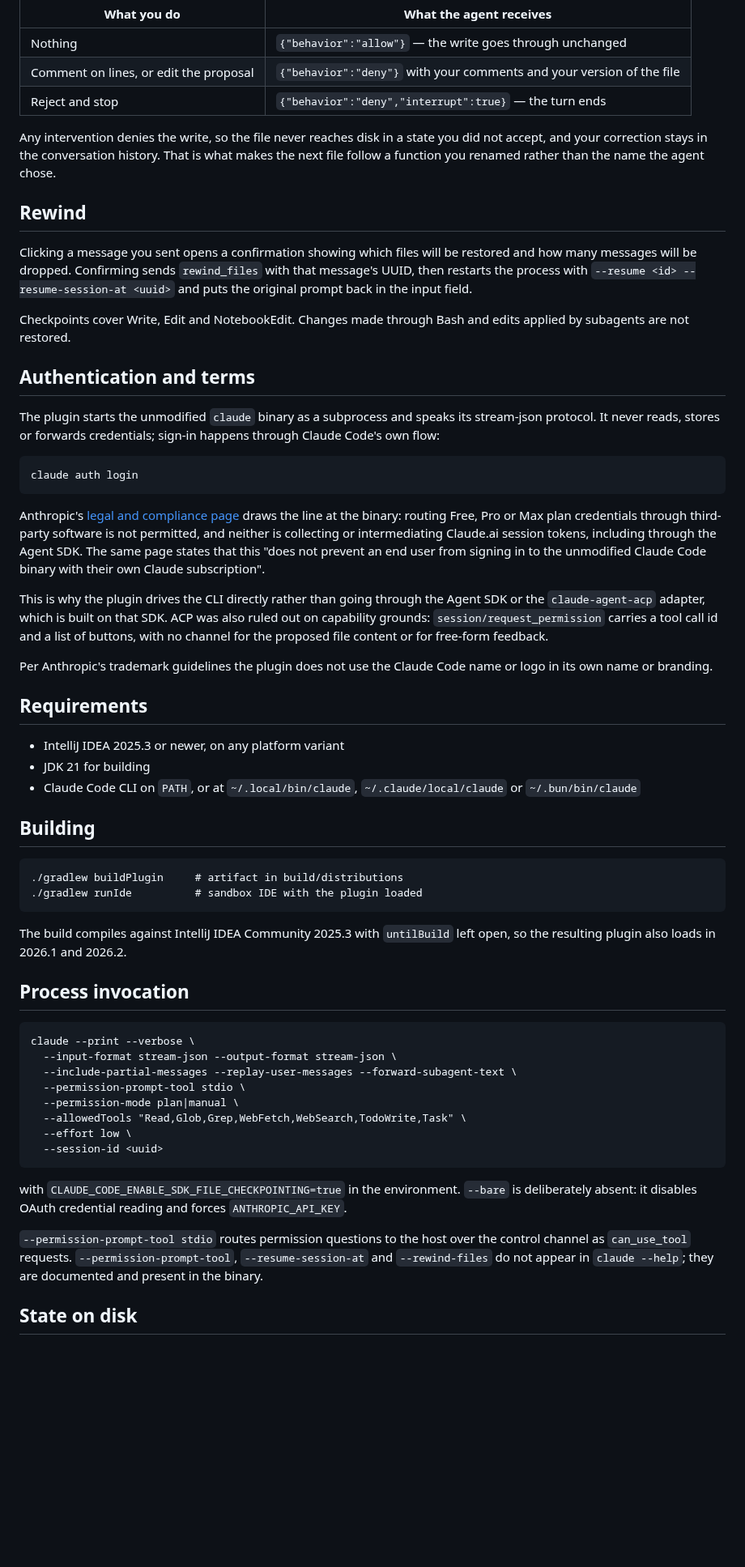
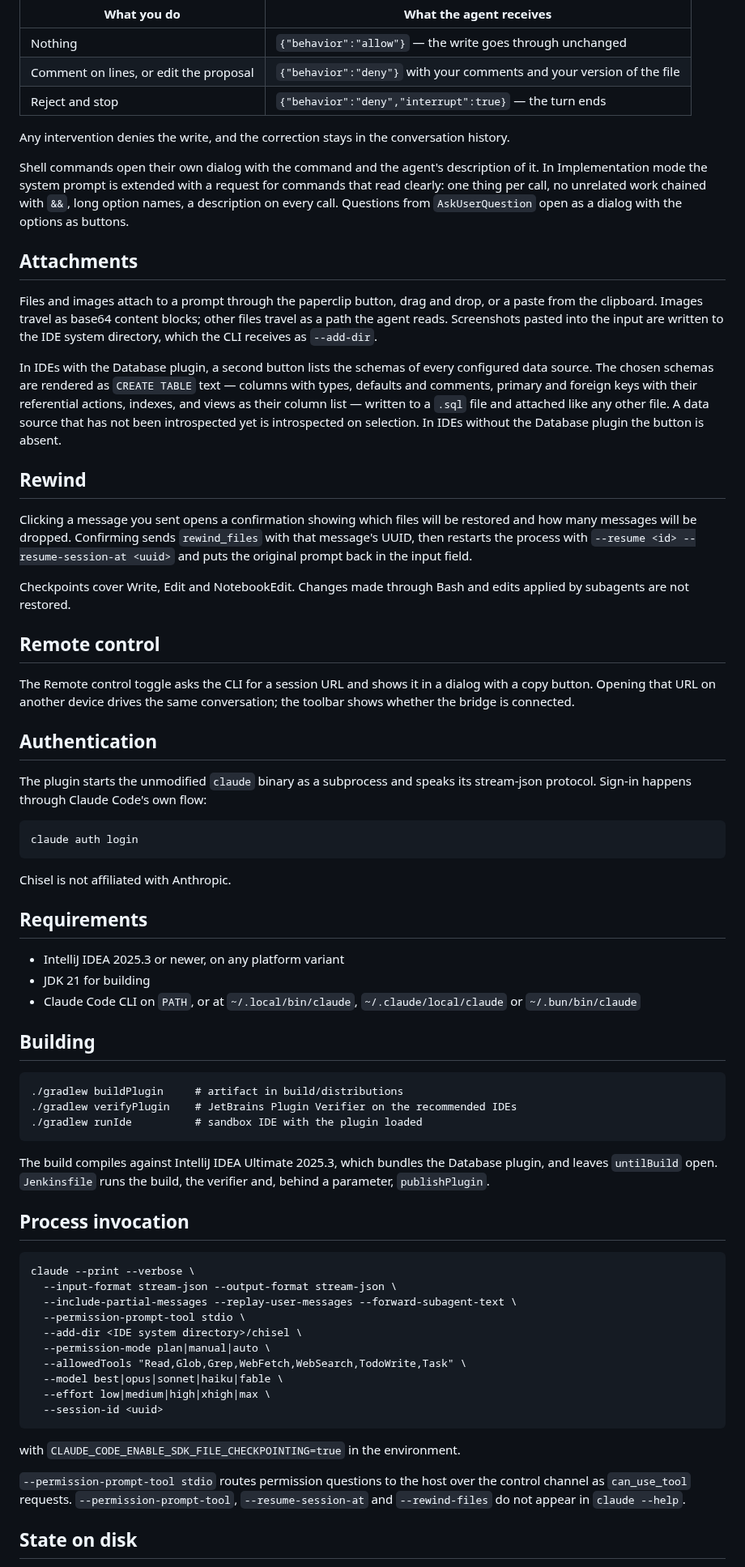
Before and after one commit to matisiekpl/chisel, a Markdown page: README.md, the part around one of its changes. Shown at 81% size. Rendered like a GitHub page; blank space fills up the shorter version.

Commit message:
docs: describe the plugin as it stands and add a build pipeline

````diff
--- a/README.md
+++ b/README.md
@@ -34,9 +51,26 @@ The gutter carries a comment control on every line; clicking it opens an inline
 | Comment on lines, or edit the proposal | `{"behavior":"deny"}` with your comments and your version of the file |
 | Reject and stop | `{"behavior":"deny","interrupt":true}` — the turn ends |
 
-Any intervention denies the write, so the file never reaches disk in a state you did not accept,
-and your correction stays in the conversation history. That is what makes the next file follow
-a function you renamed rather than the name the agent chose.
+Any intervention denies the write, and the correction stays in the conversation history.
+
+Shell commands open their own dialog with the command and the agent's description of it. In
+Implementation mode the system prompt is extended with a request for commands that read clearly:
+one thing per call, no unrelated work chained with `&&`, long option names, a description on
+every call. Questions from `AskUserQuestion` open as a dialog with the options as buttons.
+
+## Attachments
+
+Files and images attach to a prompt through the paperclip button, drag and drop, or a paste from
+the clipboard. Images travel as base64 content blocks; other files travel as a path the agent
+reads. Screenshots pasted into the input are written to the IDE system directory, which the CLI
+receives as `--add-dir`.
+
+In IDEs with the Database plugin, a second button lists the schemas of every configured data
+source. The chosen schemas are rendered as `CREATE TABLE` text — columns with types, defaults and
+comments, primary and foreign keys with their referential actions, indexes, and views as their
+column list — written to a `.sql` file and attached like any other file. A data source that has
+not been introspected yet is introspected on selection. In IDEs without the Database plugin the
+button is absent.
 
 ## Rewind
 
@@ -48,29 +82,22 @@ prompt back in the input field.
 Checkpoints cover Write, Edit and NotebookEdit. Changes made through Bash and edits applied by
 subagents are not restored.
 
-## Authentication and terms
+## Remote control
+
+The Remote control toggle asks the CLI for a session URL and shows it in a dialog with a copy
+button. Opening that URL on another device drives the same conversation; the toolbar shows
+whether the bridge is connected.
+
+## Authentication
 
 The plugin starts the unmodified `claude` binary as a subprocess and speaks its stream-json
-protocol. It never reads, stores or forwards credentials; sign-in happens through Claude Code's
-own flow:
+protocol. Sign-in happens through Claude Code's own flow:
 
 ```
 claude auth login
 ```
 
-Anthropic's [legal and compliance page](https://code.claude.com/docs/en/legal-and-compliance)
-draws the line at the binary: routing Free, Pro or Max plan credentials through third-party
-software is not permitted, and neither is collecting or intermediating Claude.ai session tokens,
-including through the Agent SDK. The same page states that this "does not prevent an end user
-from signing in to the unmodified Claude Code binary with their own Claude subscription".
-
-This is why the plugin drives the CLI directly rather than going through the Agent SDK or the
-`claude-agent-acp` adapter, which is built on that SDK. ACP was also ruled out on capability
-grounds: `session/request_permission` carries a tool call id and a list of buttons, with no
-channel for the proposed file content or for free-form feedback.
-
-Per Anthropic's trademark guidelines the plugin does not use the Claude Code name or logo in its
-own name or branding.
+Chisel is not affiliated with Anthropic.
 
 ## Requirements
 
@@ -83,11 +110,13 @@ own name or branding.
 
 ```
 ./gradlew buildPlugin     # artifact in build/distributions
+./gradlew verifyPlugin    # JetBrains Plugin Verifier on the recommended IDEs
 ./gradlew runIde          # sandbox IDE with the plugin loaded
 ```
 
-The build compiles against IntelliJ IDEA Community 2025.3 with `untilBuild` left open, so the
-resulting plugin also loads in 2026.1 and 2026.2.
+The build compiles against IntelliJ IDEA Ultimate 2025.3, which bundles the Database plugin, and
+leaves `untilBuild` open. `Jenkinsfile` runs the build, the verifier and, behind a parameter,
+`publishPlugin`.
 
 ## Process invocation
 
@@ -96,18 +125,19 @@ claude --print --verbose \
   --input-format stream-json --output-format stream-json \
   --include-partial-messages --replay-user-messages --forward-subagent-text \
   --permission-prompt-tool stdio \
-  --permission-mode plan|manual \
+  --add-dir <IDE system directory>/chisel \
+  --permission-mode plan|manual|auto \
   --allowedTools "Read,Glob,Grep,WebFetch,WebSearch,TodoWrite,Task" \
-  --effort low \
+  --model best|opus|sonnet|haiku|fable \
+  --effort low|medium|high|xhigh|max \
   --session-id <uuid>
 ```
 
-with `CLAUDE_CODE_ENABLE_SDK_FILE_CHECKPOINTING=true` in the environment. `--bare` is deliberately
-absent: it disables OAuth credential reading and forces `ANTHROPIC_API_KEY`.
+with `CLAUDE_CODE_ENABLE_SDK_FILE_CHECKPOINTING=true` in the environment.
 
 `--permission-prompt-tool stdio` routes permission questions to the host over the control channel
 as `can_use_tool` requests. `--permission-prompt-tool`, `--resume-session-at` and `--rewind-files`
-do not appear in `claude --help`; they are documented and present in the binary.
+do not appear in `claude --help`.
 
 ## State on disk
 
````
Also changed, not shown: other parts of README.md (+32 -20 lines), screenshots/prompt.png (added), 3 other files.
